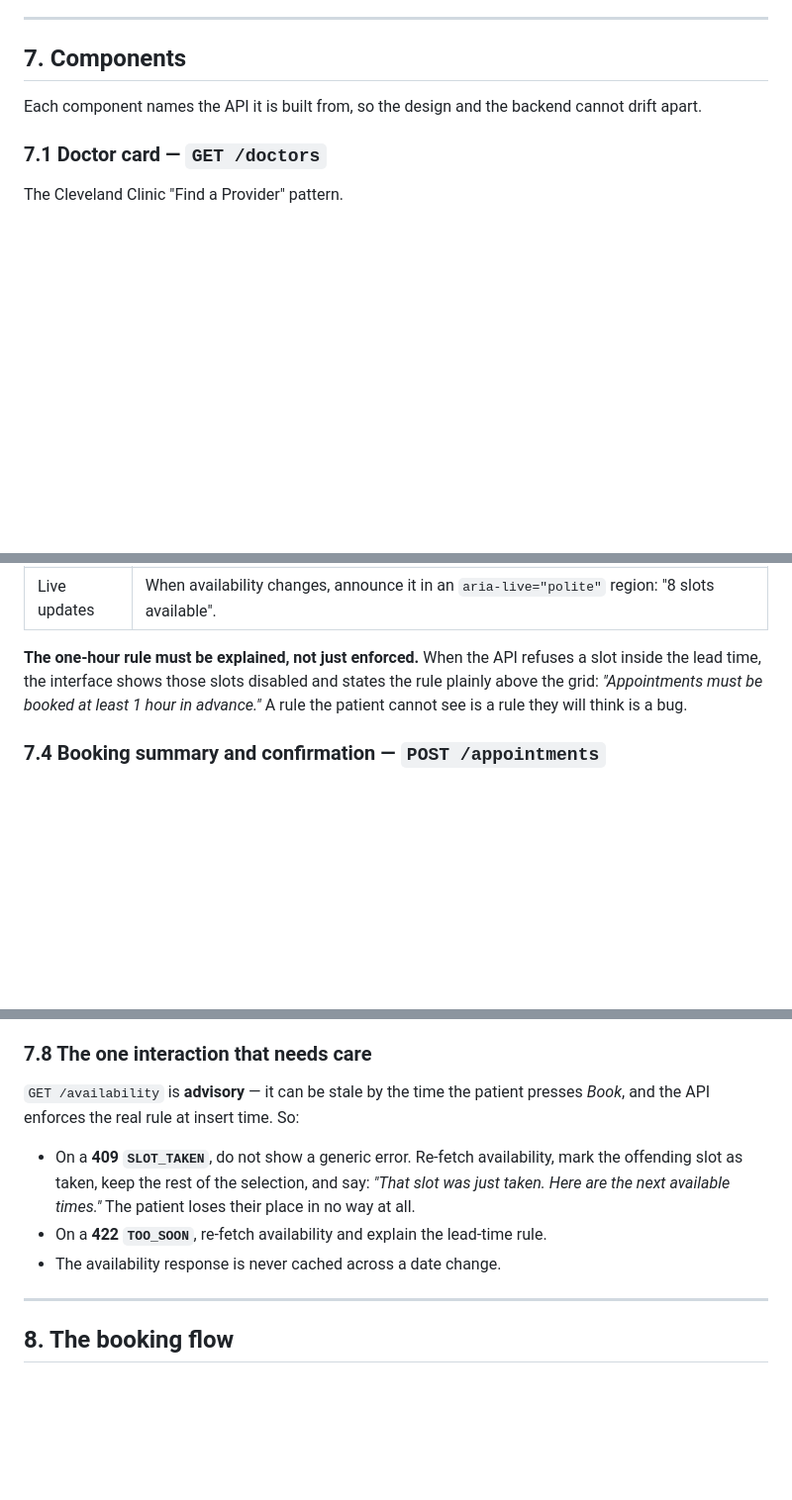
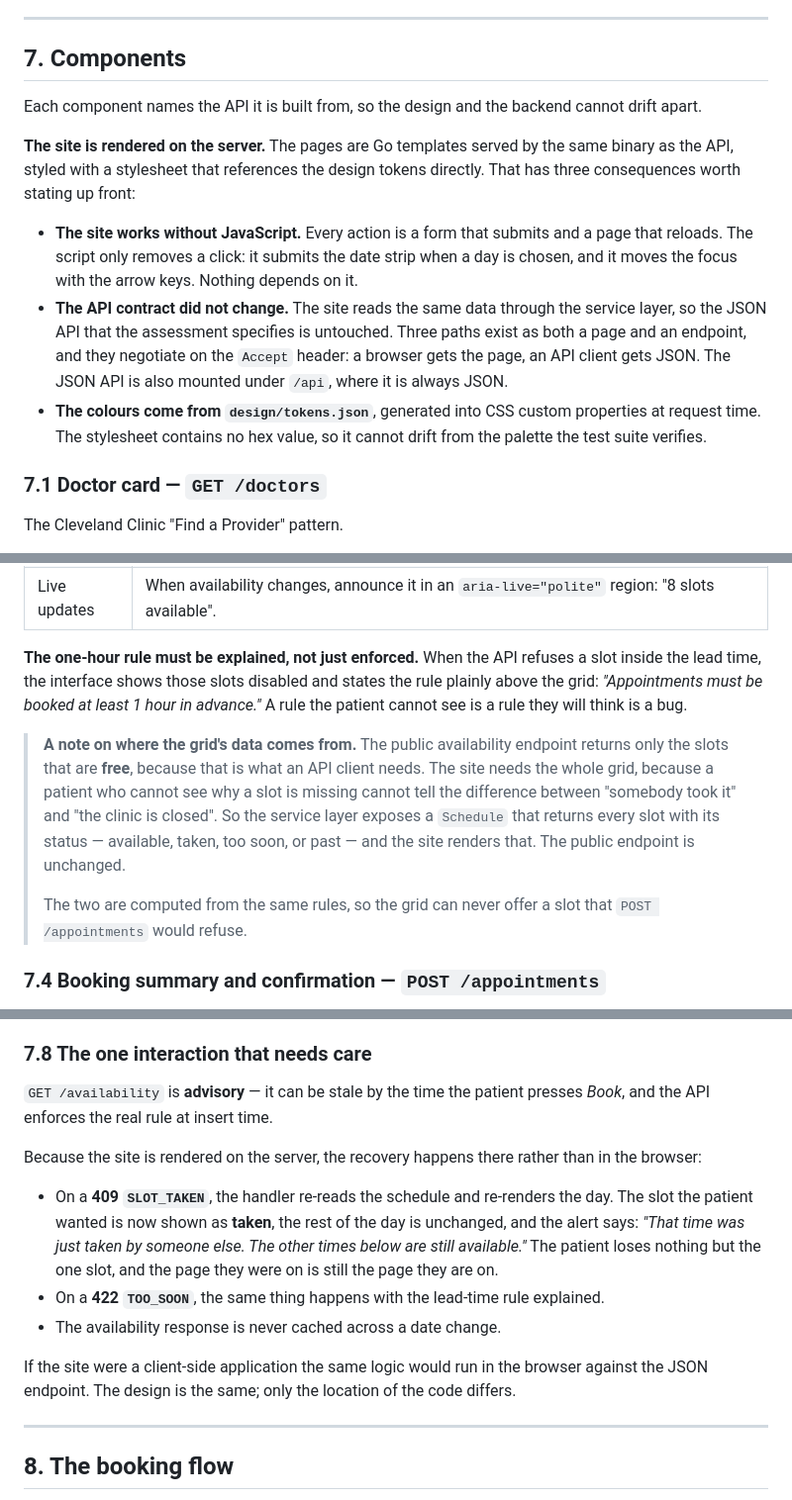
Before and after one commit to PhilN8/clinic-booking-system, a Markdown page: design.md, 3 parts joined by grey strips. Shown at 99% size. Drawn GitHub-style; blank space fills up the shorter version.

```diff
--- a/design.md
+++ b/design.md
@@ -286,6 +286,21 @@ blindly.
 
 Each component names the API it is built from, so the design and the backend cannot drift apart.
 
+**The site is rendered on the server.** The pages are Go templates served by the same binary as
+the API, styled with a stylesheet that references the design tokens directly. That has three
+consequences worth stating up front:
+
+- **The site works without JavaScript.** Every action is a form that submits and a page that
+  reloads. The script only removes a click: it submits the date strip when a day is chosen, and
+  it moves the focus with the arrow keys. Nothing depends on it.
+- **The API contract did not change.** The site reads the same data through the service layer,
+  so the JSON API that the assessment specifies is untouched. Three paths exist as both a page
+  and an endpoint, and they negotiate on the `Accept` header: a browser gets the page, an API
+  client gets JSON. The JSON API is also mounted under `/api`, where it is always JSON.
+- **The colours come from `design/tokens.json`**, generated into CSS custom properties at
+  request time. The stylesheet contains no hex value, so it cannot drift from the palette the
+  test suite verifies.
+
 ### 7.1 Doctor card — `GET /doctors`
 
 The Cleveland Clinic "Find a Provider" pattern.
@@ -326,6 +341,16 @@ the lead time, the interface shows those slots disabled and states the rule plai
 grid: *"Appointments must be booked at least 1 hour in advance."* A rule the patient cannot see
 is a rule they will think is a bug.
 
+> **A note on where the grid's data comes from.** The public availability endpoint returns only
+> the slots that are **free**, because that is what an API client needs. The site needs the whole
+> grid, because a patient who cannot see why a slot is missing cannot tell the difference between
+> "somebody took it" and "the clinic is closed". So the service layer exposes a `Schedule` that
+> returns every slot with its status — available, taken, too soon, or past — and the site renders
+> that. The public endpoint is unchanged.
+>
+> The two are computed from the same rules, so the grid can never offer a slot that
+> `POST /appointments` would refuse.
+
 ### 7.4 Booking summary and confirmation — `POST /appointments`
 
 - A sticky summary panel on desktop, a collapsible summary above the button on mobile.
@@ -364,13 +389,21 @@ is a rule they will think is a bug.
 ### 7.8 The one interaction that needs care
 
 `GET /availability` is **advisory** — it can be stale by the time the patient presses *Book*, and
-the API enforces the real rule at insert time. So:
+the API enforces the real rule at insert time.
 
-- On a **409 `SLOT_TAKEN`**, do not show a generic error. Re-fetch availability, mark the
-  offending slot as taken, keep the rest of the selection, and say: *"That slot was just taken.
-  Here are the next available times."* The patient loses their place in no way at all.
-- On a **422 `TOO_SOON`**, re-fetch availability and explain the lead-time rule.
+Because the site is rendered on the server, the recovery happens there rather than in the
+browser:
+
+- On a **409 `SLOT_TAKEN`**, the handler re-reads the schedule and re-renders the day. The slot
+  the patient wanted is now shown as **taken**, the rest of the day is unchanged, and the alert
+  says: *"That time was just taken by someone else. The other times below are still available."*
+  The patient loses nothing but the one slot, and the page they were on is still the page they
+  are on.
+- On a **422 `TOO_SOON`**, the same thing happens with the lead-time rule explained.
 - The availability response is never cached across a date change.
+
+If the site were a client-side application the same logic would run in the browser against the
+JSON endpoint. The design is the same; only the location of the code differs.
 
 ---
 
```
Also changed, not shown: other parts of design.md (+15 -2 lines), AGENTS.md (+21 -1 lines), README.md (+39 -12 lines).
